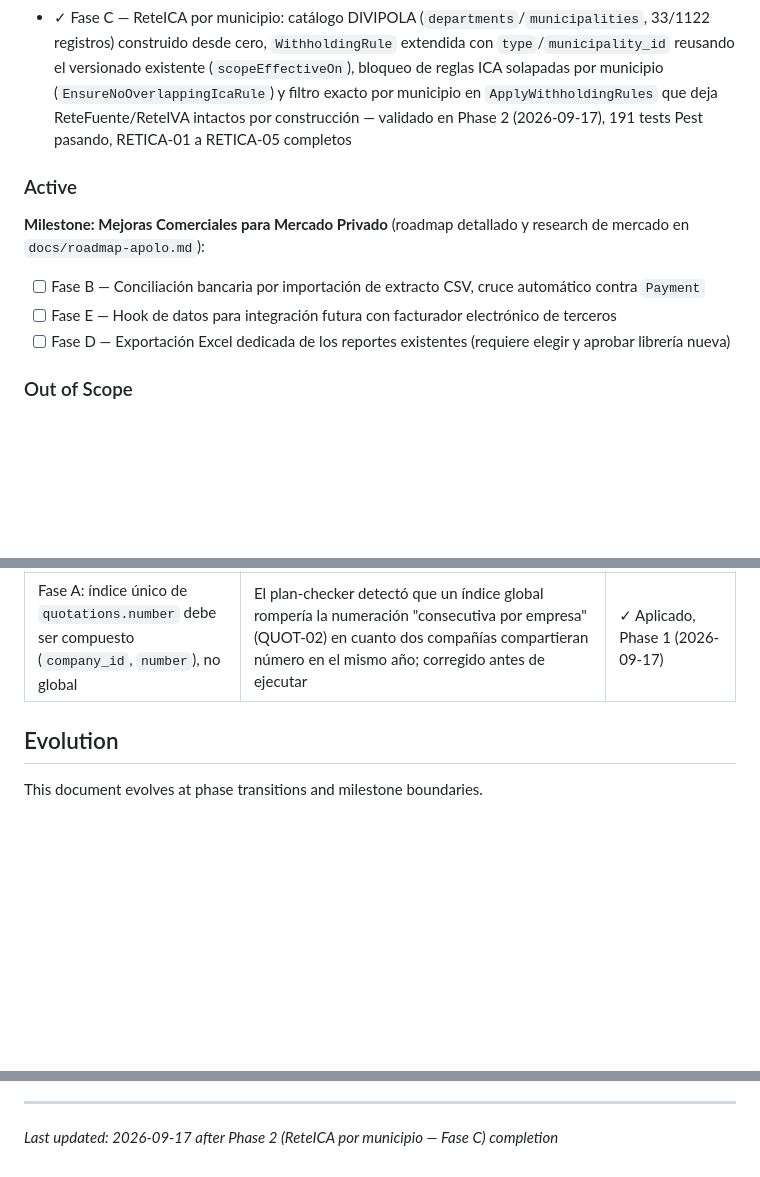
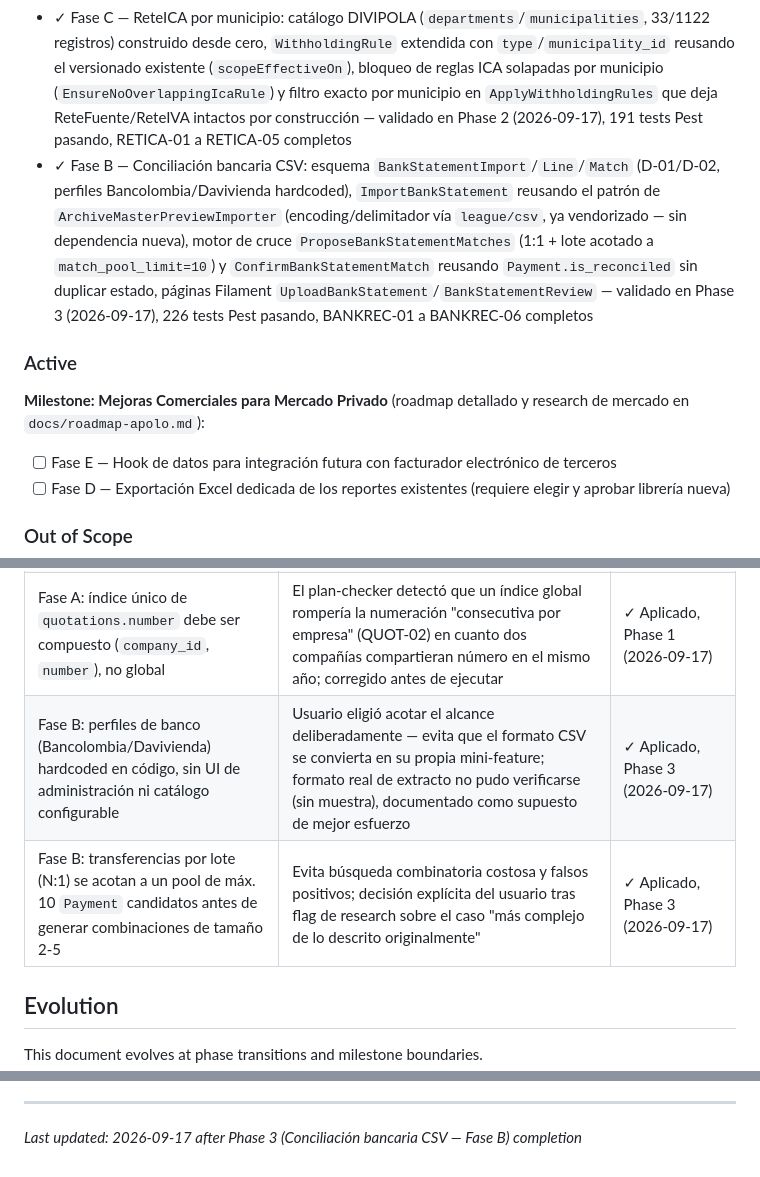
Before and after one commit to korozcolt/contpass, a Markdown page: .planning/PROJECT.md, 3 parts joined by grey strips. Drawn GitHub-style; blank space fills up the shorter version.

Commit message:
docs(phase-03): evolve PROJECT.md after phase completion

```diff
--- a/.planning/PROJECT.md
+++ b/.planning/PROJECT.md
@@ -23,12 +23,12 @@ Cada movimiento relevante produce un comprobante contable auditable e inmutable
 - ✓ 158 tests Pest pasando, 560 assertions, `vendor/bin/pint --dirty` limpio — verificado 2026-09-16
 - ✓ Fase A — Cotización electrónica: modelo `Quotation`/`QuotationLine`, numeración segura company-scoped, ciclo de vida Borrador→Enviada→Aceptada/Rechazada/Vencida (calculada), PDF (`barryvdh/laravel-dompdf`), conversión idempotente a `IncomeRecord` reusando `PostIncomeVoucher` sin modificarlo — validado en Phase 1 (2026-09-17), 176 tests Pest pasando, QUOT-01 a QUOT-07 completos
 - ✓ Fase C — ReteICA por municipio: catálogo DIVIPOLA (`departments`/`municipalities`, 33/1122 registros) construido desde cero, `WithholdingRule` extendida con `type`/`municipality_id` reusando el versionado existente (`scopeEffectiveOn`), bloqueo de reglas ICA solapadas por municipio (`EnsureNoOverlappingIcaRule`) y filtro exacto por municipio en `ApplyWithholdingRules` que deja ReteFuente/ReteIVA intactos por construcción — validado en Phase 2 (2026-09-17), 191 tests Pest pasando, RETICA-01 a RETICA-05 completos
+- ✓ Fase B — Conciliación bancaria CSV: esquema `BankStatementImport`/`Line`/`Match` (D-01/D-02, perfiles Bancolombia/Davivienda hardcoded), `ImportBankStatement` reusando el patrón de `ArchiveMasterPreviewImporter` (encoding/delimitador vía `league/csv`, ya vendorizado — sin dependencia nueva), motor de cruce `ProposeBankStatementMatches` (1:1 + lote acotado a `match_pool_limit=10`) y `ConfirmBankStatementMatch` reusando `Payment.is_reconciled` sin duplicar estado, páginas Filament `UploadBankStatement`/`BankStatementReview` — validado en Phase 3 (2026-09-17), 226 tests Pest pasando, BANKREC-01 a BANKREC-06 completos
 
 ### Active
 
 **Milestone: Mejoras Comerciales para Mercado Privado** (roadmap detallado y research de mercado en `docs/roadmap-apolo.md`):
 
-- [ ] Fase B — Conciliación bancaria por importación de extracto CSV, cruce automático contra `Payment`
 - [ ] Fase E — Hook de datos para integración futura con facturador electrónico de terceros
 - [ ] Fase D — Exportación Excel dedicada de los reportes existentes (requiere elegir y aprobar librería nueva)
 
@@ -73,6 +73,8 @@ Cada movimiento relevante produce un comprobante contable auditable e inmutable
 | Estrategia de precios: ContPass privado post-mejoras ~$1.5M–$2.2M COP/año | Basado en research de mercado real (SECOP + SaaS privado); posiciona justo debajo de Alegra/Siigo/World Office compensado por rigor de auditoría | — Pending |
 | Fase A (QUOT-04): aprobada dependencia nueva `barryvdh/laravel-dompdf` (~^3.1) | Genera el PDF de cotización desde vista Blade; confirmada no instalada por research (2026-09-16); usuario aprobó explícitamente durante `/gsd:plan-phase 1` (2026-09-16) | ✓ Instalada y validada, Phase 1 (2026-09-17), v3.1.2 |
 | Fase A: índice único de `quotations.number` debe ser compuesto (`company_id`, `number`), no global | El plan-checker detectó que un índice global rompería la numeración "consecutiva por empresa" (QUOT-02) en cuanto dos compañías compartieran número en el mismo año; corregido antes de ejecutar | ✓ Aplicado, Phase 1 (2026-09-17) |
+| Fase B: perfiles de banco (Bancolombia/Davivienda) hardcoded en código, sin UI de administración ni catálogo configurable | Usuario eligió acotar el alcance deliberadamente — evita que el formato CSV se convierta en su propia mini-feature; formato real de extracto no pudo verificarse (sin muestra), documentado como supuesto de mejor esfuerzo | ✓ Aplicado, Phase 3 (2026-09-17) |
+| Fase B: transferencias por lote (N:1) se acotan a un pool de máx. 10 `Payment` candidatos antes de generar combinaciones de tamaño 2-5 | Evita búsqueda combinatoria costosa y falsos positivos; decisión explícita del usuario tras flag de research sobre el caso "más complejo de lo descrito originalmente" | ✓ Aplicado, Phase 3 (2026-09-17) |
 
 ## Evolution
 
@@ -92,4 +94,4 @@ This document evolves at phase transitions and milestone boundaries.
 4. Update Context with current state
 
 ---
-*Last updated: 2026-09-17 after Phase 2 (ReteICA por municipio — Fase C) completion*
+*Last updated: 2026-09-17 after Phase 3 (Conciliación bancaria CSV — Fase B) completion*
```
